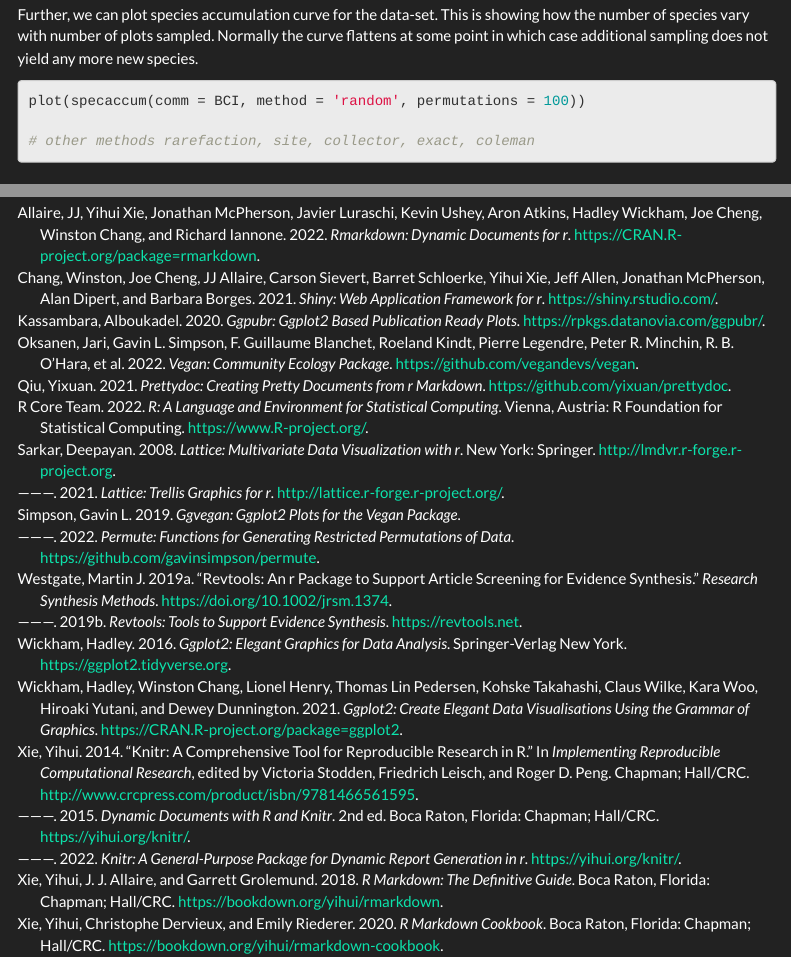
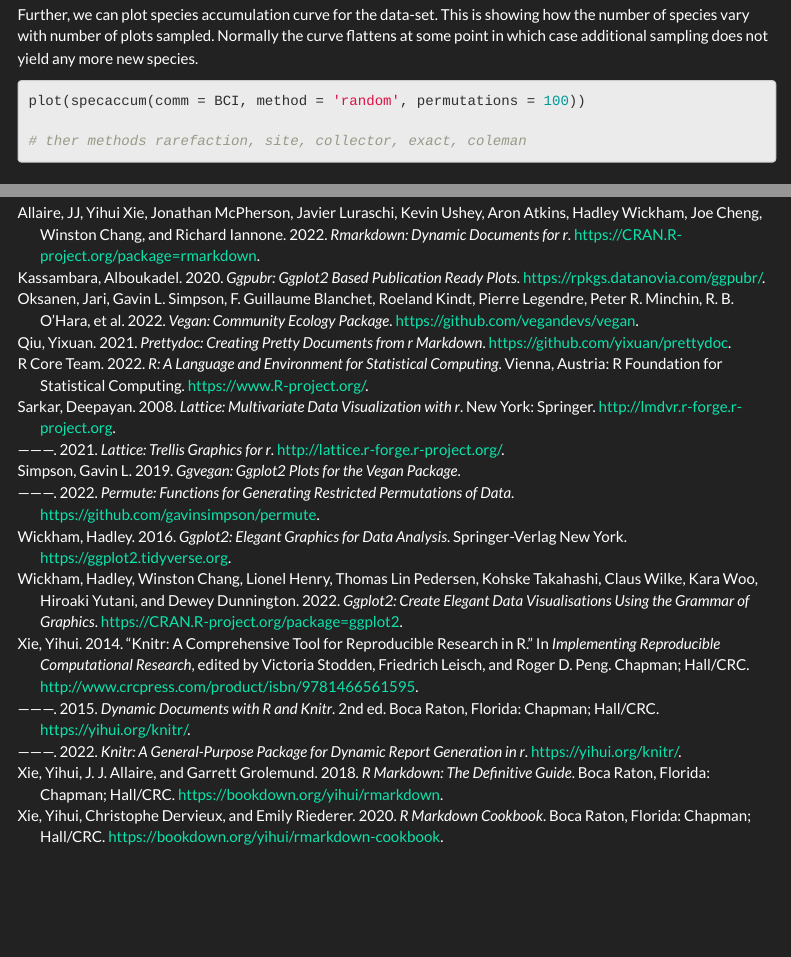
Before and after one commit to Wycology/vegan, an R Markdown document (vegan.Rmd): the page in a window 1100 px wide, from 1960 px down, and a second part further down, joined at a grey line. Rendered offline with R 4.5, knitr and Pandoc, with nearby package versions; the code is not run, so its results and figures are left out; menus at the side of the page are left out.

Commit message:
Updating the vegan script

````diff
--- a/bib/packages.bib
+++ b/bib/packages.bib
@@ -10,8 +10,8 @@
 @Manual{R-ggplot2,
   title = {ggplot2: Create Elegant Data Visualisations Using the Grammar of Graphics},
   author = {Hadley Wickham and Winston Chang and Lionel Henry and Thomas Lin Pedersen and Kohske Takahashi and Claus Wilke and Kara Woo and Hiroaki Yutani and Dewey Dunnington},
-  year = {2021},
-  note = {R package version 3.3.5},
+  year = {2022},
+  note = {R package version 3.3.6},
   url = {https://CRAN.R-project.org/package=ggplot2},
 }
 
@@ -62,8 +62,3 @@
   url = {https://github.com/yixuan/prettydoc},
 }
 
-@Manual{R-revtools,
-  title = {revtools: Tools to Support Evidence Synthesis},
-  author = {Martin J. Westgate},
-  year = {2019},
-  note = {R package version 0.4.1},
@@ -81,9 +71,3 @@
-@Manual{R-shiny,
-  title = {shiny: Web Application Framework for R},
-  author = {Winston Chang and Joe Cheng and JJ Allaire and Carson Sievert and Barret Schloerke and Yihui Xie and Jeff Allen and Jonathan McPherson and Alan Dipert and Barbara Borges},
-  year = {2021},
-  note = {R package version 1.7.1},
-  url = {https://shiny.rstudio.com/},
 }
 
 @Manual{R-vegan,
@@ -135,14 +119,6 @@
   url = {http://lmdvr.r-forge.r-project.org},
 }
 
-@Article{revtools2019,
-  title = {revtools: An R package to support article screening for evidence synthesis},
-  author = {Martin J. Westgate},
-  year = {2019},
-  journal = {Research Synthesis Methods},
-  doi = {10.1002/jrsm.1374},
-}
-
 @Book{rmarkdown2018,
   title = {R Markdown: The Definitive Guide},
   author = {Yihui Xie and J.J. Allaire and Garrett Grolemund},
--- a/vegan.Rmd
+++ b/vegan.Rmd
@@ -137,7 +137,7 @@
 ```{r}
 plot(specaccum(comm = BCI, method = 'random', permutations = 100))
 
-# other methods rarefaction, site, collector, exact, coleman
+# ther methods rarefaction, site, collector, exact, coleman
 ```
 
 # Detrended correspondence analysis
````
Also changed, not shown: vegan.html, vegan_files/figure-html/unnamed-chunk-12-1.png, bib/packages.bib (9 more changed lines), 14 other files.
